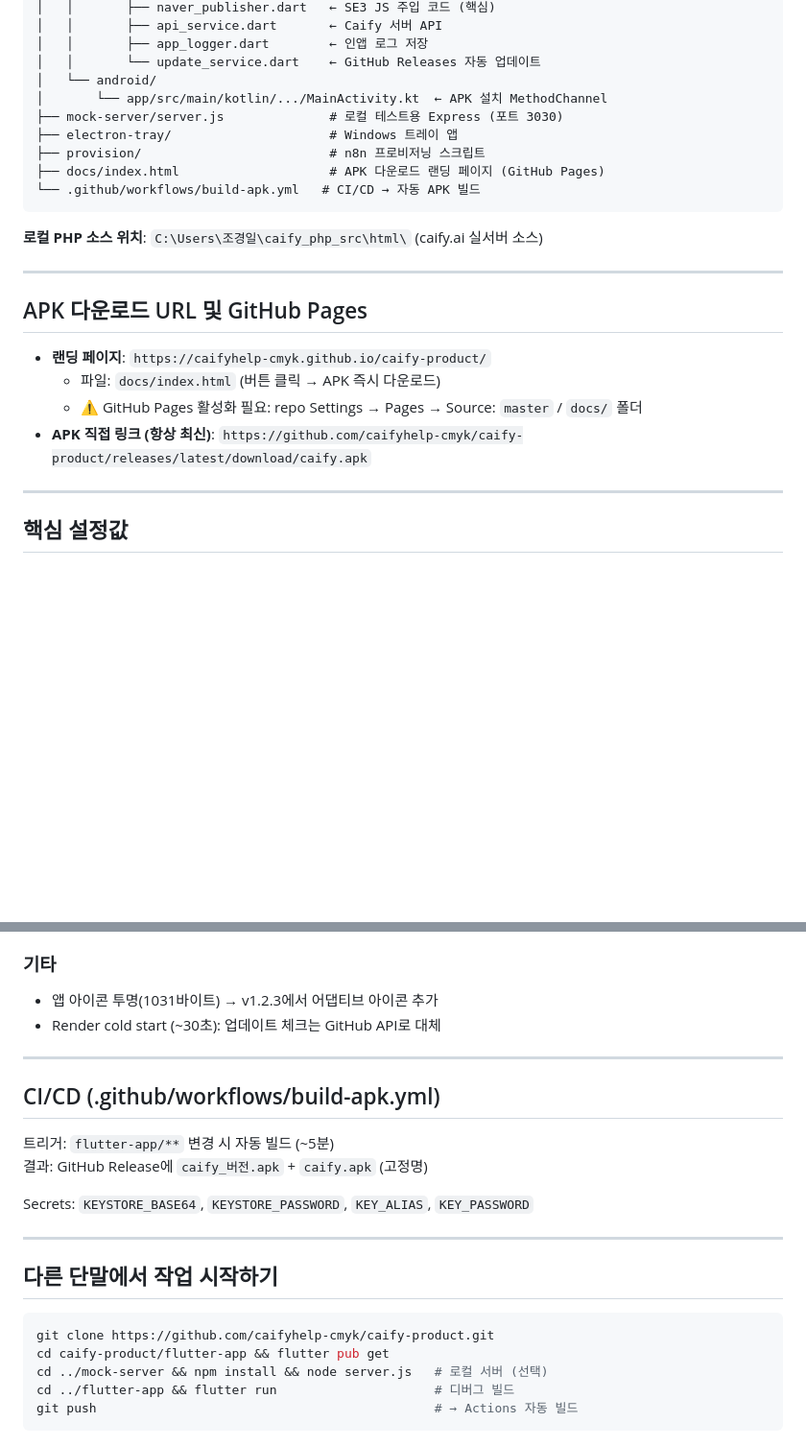
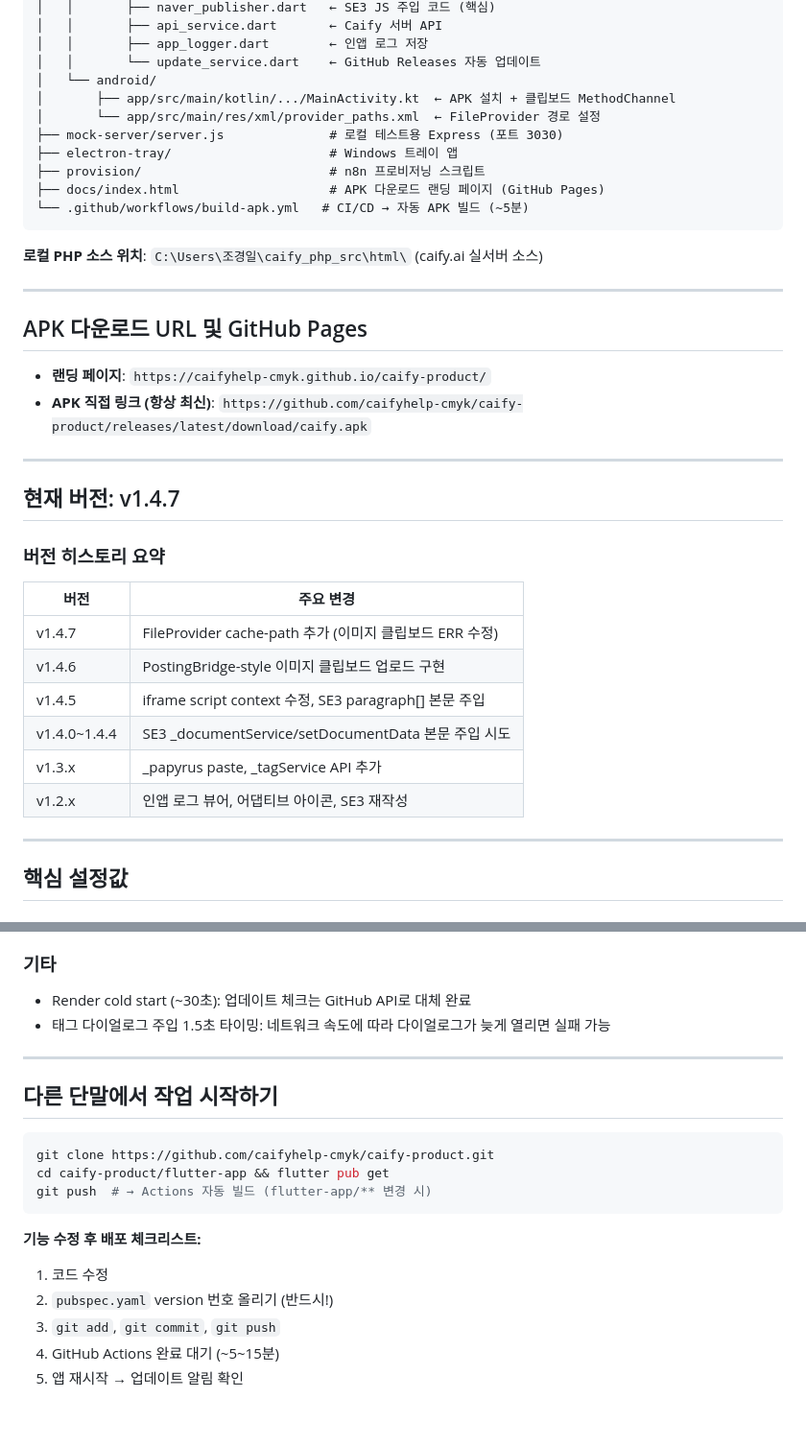
Before and after one commit to caifyhelp-cmyk/caify-product, a Markdown page: DEVELOPMENT_LOG.md, 2 parts joined by grey strips. Shown at 96% size. Drawn GitHub-style; blank space fills up the shorter version.

````diff
--- a/DEVELOPMENT_LOG.md
+++ b/DEVELOPMENT_LOG.md
@@ -17,12 +17,13 @@ caify-product/                         ← GitHub: caifyhelp-cmyk/caify-product
 │   │       ├── app_logger.dart        ← 인앱 로그 저장
 │   │       └── update_service.dart    ← GitHub Releases 자동 업데이트
 │   └── android/
-│       └── app/src/main/kotlin/.../MainActivity.kt  ← APK 설치 MethodChannel
+│       ├── app/src/main/kotlin/.../MainActivity.kt  ← APK 설치 + 클립보드 MethodChannel
+│       └── app/src/main/res/xml/provider_paths.xml  ← FileProvider 경로 설정
 ├── mock-server/server.js              # 로컬 테스트용 Express (포트 3030)
 ├── electron-tray/                     # Windows 트레이 앱
 ├── provision/                         # n8n 프로비저닝 스크립트
 ├── docs/index.html                    # APK 다운로드 랜딩 페이지 (GitHub Pages)
-└── .github/workflows/build-apk.yml   # CI/CD → 자동 APK 빌드
+└── .github/workflows/build-apk.yml   # CI/CD → 자동 APK 빌드 (~5분)
 ```
 
 **로컬 PHP 소스 위치**: `C:\Users\조경일\caify_php_src\html\` (caify.ai 실서버 소스)
@@ -32,9 +33,21 @@ caify-product/                         ← GitHub: caifyhelp-cmyk/caify-product
 ## APK 다운로드 URL 및 GitHub Pages
 
 - **랜딩 페이지**: `https://caifyhelp-cmyk.github.io/caify-product/`
-  - 파일: `docs/index.html` (버튼 클릭 → APK 즉시 다운로드)
-  - ⚠️ GitHub Pages 활성화 필요: repo Settings → Pages → Source: `master` / `docs/` 폴더
 - **APK 직접 링크 (항상 최신)**: `https://github.com/caifyhelp-cmyk/caify-product/releases/latest/download/caify.apk`
+
+---
+
+## 현재 버전: v1.4.7
+
+### 버전 히스토리 요약
+| 버전 | 주요 변경 |
+|------|-----------|
+| v1.4.7 | FileProvider cache-path 추가 (이미지 클립보드 ERR 수정) |
+| v1.4.6 | PostingBridge-style 이미지 클립보드 업로드 구현 |
+| v1.4.5 | iframe script context 수정, SE3 paragraph[] 본문 주입 |
+| v1.4.0~1.4.4 | SE3 _documentService/setDocumentData 본문 주입 시도 |
+| v1.3.x | _papyrus paste, _tagService API 추가 |
+| v1.2.x | 인앱 로그 뷰어, 어댑티브 아이콘, SE3 재작성 |
 
 ---
 
@@ -183,16 +201,7 @@ Render 배포 URL: `https://caify-mock-server.onrender.com`
 
 ### 기타
-- 앱 아이콘 투명(1031바이트) → v1.2.3에서 어댑티브 아이콘 추가
-- Render cold start (~30초): 업데이트 체크는 GitHub API로 대체
-
----
-
-## CI/CD (.github/workflows/build-apk.yml)
-
-트리거: `flutter-app/**` 변경 시 자동 빌드 (~5분)
-결과: GitHub Release에 `caify_버전.apk` + `caify.apk` (고정명)
-
-Secrets: `KEYSTORE_BASE64`, `KEYSTORE_PASSWORD`, `KEY_ALIAS`, `KEY_PASSWORD`
+- Render cold start (~30초): 업데이트 체크는 GitHub API로 대체 완료
+- 태그 다이얼로그 주입 1.5초 타이밍: 네트워크 속도에 따라 다이얼로그가 늦게 열리면 실패 가능
 
 ---
 
@@ -201,7 +210,12 @@ Secrets: `KEYSTORE_BASE64`, `KEYSTORE_PASSWORD`, `KEY_ALIAS`, `KEY_PASSWORD`
 ```bash
 git clone https://github.com/caifyhelp-cmyk/caify-product.git
 cd caify-product/flutter-app && flutter pub get
-cd ../mock-server && npm install && node server.js   # 로컬 서버 (선택)
-cd ../flutter-app && flutter run                     # 디버그 빌드
-git push                                             # → Actions 자동 빌드
+git push  # → Actions 자동 빌드 (flutter-app/** 변경 시)
 ```
+
+**기능 수정 후 배포 체크리스트:**
+1. 코드 수정
+2. `pubspec.yaml` version 번호 올리기 (반드시!)
+3. `git add`, `git commit`, `git push`
+4. GitHub Actions 완료 대기 (~5~15분)
+5. 앱 재시작 → 업데이트 알림 확인
````
Also changed, not shown: other parts of DEVELOPMENT_LOG.md (+73 -68 lines).
